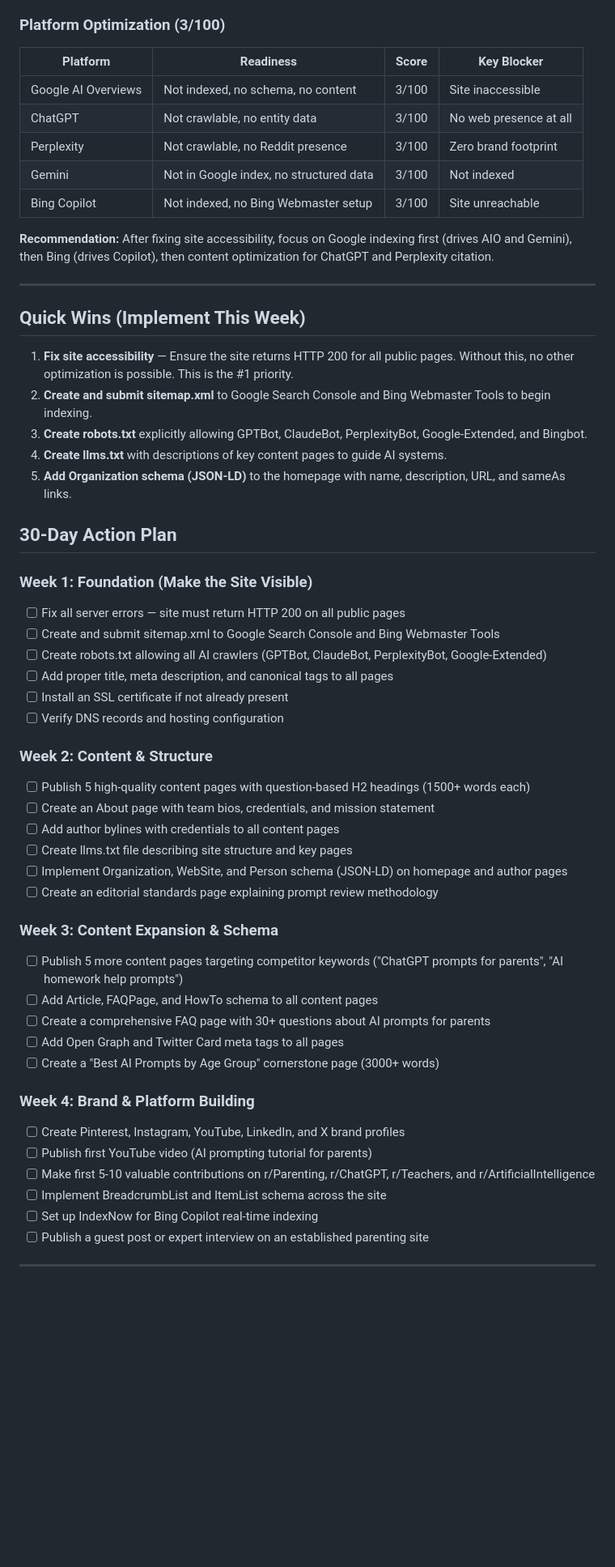
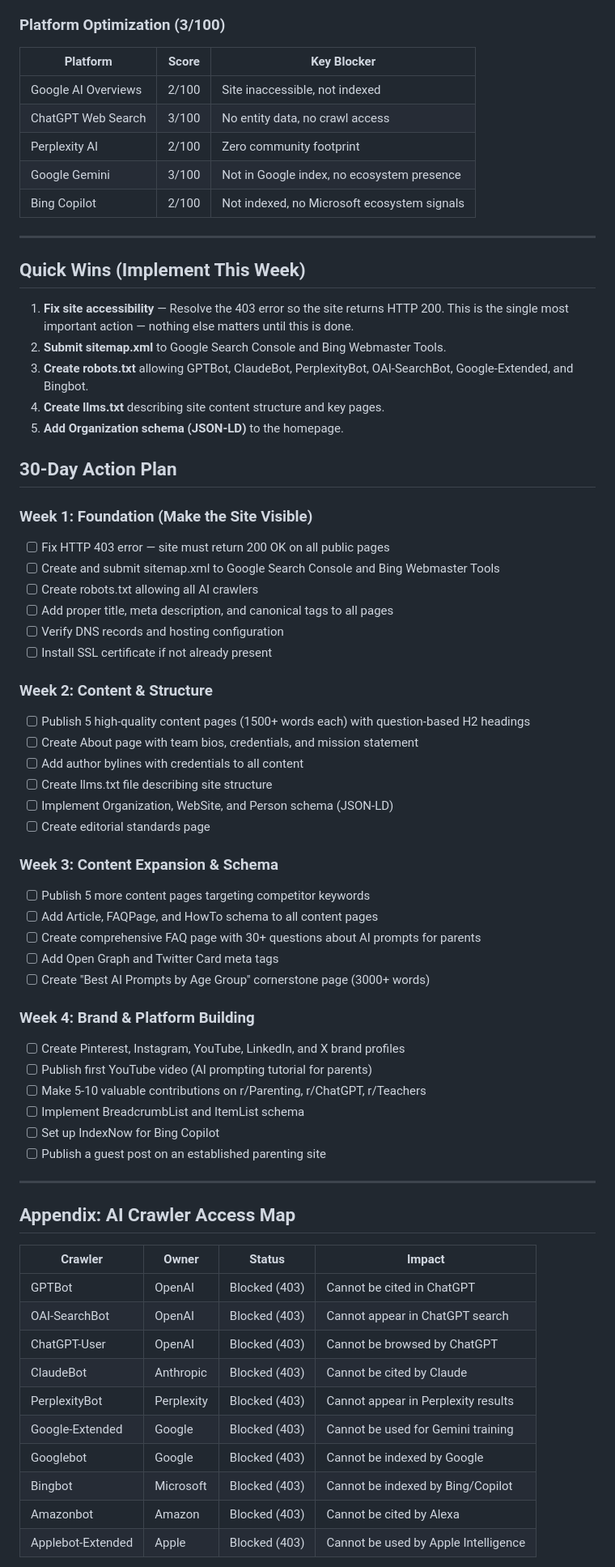
Before and after one commit to littlethinkersllc-coder/GEO-SEO, a Markdown page: GEO-AUDIT-REPORT-promptsforparents.md, the part around one of its changes. Shown at 81% size. Rendered like a GitHub page; blank space fills up the shorter version.

```diff
--- a/GEO-AUDIT-REPORT-promptsforparents.md
+++ b/GEO-AUDIT-REPORT-promptsforparents.md
@@ -187,57 +188,71 @@ No structured data of any kind was detected. Essential schema types for this sit
 
 ### Platform Optimization (3/100)
 
-| Platform | Readiness | Score | Key Blocker |
-|---|---|---|---|
-| Google AI Overviews | Not indexed, no schema, no content | 3/100 | Site inaccessible |
-| ChatGPT | Not crawlable, no entity data | 3/100 | No web presence at all |
-| Perplexity | Not crawlable, no Reddit presence | 3/100 | Zero brand footprint |
-| Gemini | Not in Google index, no structured data | 3/100 | Not indexed |
-| Bing Copilot | Not indexed, no Bing Webmaster setup | 3/100 | Site unreachable |
-
-**Recommendation:** After fixing site accessibility, focus on Google indexing first (drives AIO and Gemini), then Bing (drives Copilot), then content optimization for ChatGPT and Perplexity citation.
+| Platform | Score | Key Blocker |
+|---|---|---|
+| Google AI Overviews | 2/100 | Site inaccessible, not indexed |
+| ChatGPT Web Search | 3/100 | No entity data, no crawl access |
+| Perplexity AI | 2/100 | Zero community footprint |
+| Google Gemini | 3/100 | Not in Google index, no ecosystem presence |
+| Bing Copilot | 2/100 | Not indexed, no Microsoft ecosystem signals |
 
 ---
 
 ## Quick Wins (Implement This Week)
 
-1. **Fix site accessibility** — Ensure the site returns HTTP 200 for all public pages. Without this, no other optimization is possible. This is the #1 priority.
-2. **Create and submit sitemap.xml** to Google Search Console and Bing Webmaster Tools to begin indexing.
-3. **Create robots.txt** explicitly allowing GPTBot, ClaudeBot, PerplexityBot, Google-Extended, and Bingbot.
-4. **Create llms.txt** with descriptions of key content pages to guide AI systems.
-5. **Add Organization schema (JSON-LD)** to the homepage with name, description, URL, and sameAs links.
+1. **Fix site accessibility** — Resolve the 403 error so the site returns HTTP 200. This is the single most important action — nothing else matters until this is done.
+2. **Submit sitemap.xml** to Google Search Console and Bing Webmaster Tools.
+3. **Create robots.txt** allowing GPTBot, ClaudeBot, PerplexityBot, OAI-SearchBot, Google-Extended, and Bingbot.
+4. **Create llms.txt** describing site content structure and key pages.
+5. **Add Organization schema (JSON-LD)** to the homepage.
 
 ## 30-Day Action Plan
 
 ### Week 1: Foundation (Make the Site Visible)
-- [ ] Fix all server errors — site must return HTTP 200 on all public pages
+- [ ] Fix HTTP 403 error — site must return 200 OK on all public pages
 - [ ] Create and submit sitemap.xml to Google Search Console and Bing Webmaster Tools
-- [ ] Create robots.txt allowing all AI crawlers (GPTBot, ClaudeBot, PerplexityBot, Google-Extended)
+- [ ] Create robots.txt allowing all AI crawlers
 - [ ] Add proper title, meta description, and canonical tags to all pages
-- [ ] Install an SSL certificate if not already present
 - [ ] Verify DNS records and hosting configuration
+- [ ] Install SSL certificate if not already present
 
 ### Week 2: Content & Structure
-- [ ] Publish 5 high-quality content pages with question-based H2 headings (1500+ words each)
-- [ ] Create an About page with team bios, credentials, and mission statement
-- [ ] Add author bylines with credentials to all content pages
-- [ ] Create llms.txt file describing site structure and key pages
-- [ ] Implement Organization, WebSite, and Person schema (JSON-LD) on homepage and author pages
-- [ ] Create an editorial standards page explaining prompt review methodology
+- [ ] Publish 5 high-quality content pages (1500+ words each) with question-based H2 headings
+- [ ] Create About page with team bios, credentials, and mission statement
+- [ ] Add author bylines with credentials to all content
+- [ ] Create llms.txt file describing site structure
+- [ ] Implement Organization, WebSite, and Person schema (JSON-LD)
+- [ ] Create editorial standards page
 
 ### Week 3: Content Expansion & Schema
-- [ ] Publish 5 more content pages targeting competitor keywords ("ChatGPT prompts for parents", "AI homework help prompts")
+- [ ] Publish 5 more content pages targeting competitor keywords
 - [ ] Add Article, FAQPage, and HowTo schema to all content pages
-- [ ] Create a comprehensive FAQ page with 30+ questions about AI prompts for parents
-- [ ] Add Open Graph and Twitter Card meta tags to all pages
-- [ ] Create a "Best AI Prompts by Age Group" cornerstone page (3000+ words)
+- [ ] Create comprehensive FAQ page with 30+ questions about AI prompts for parents
+- [ ] Add Open Graph and Twitter Card meta tags
+- [ ] Create "Best AI Prompts by Age Group" cornerstone page (3000+ words)
 
 ### Week 4: Brand & Platform Building
 - [ ] Create Pinterest, Instagram, YouTube, LinkedIn, and X brand profiles
 - [ ] Publish first YouTube video (AI prompting tutorial for parents)
-- [ ] Make first 5-10 valuable contributions on r/Parenting, r/ChatGPT, r/Teachers, and r/ArtificialIntelligence
-- [ ] Implement BreadcrumbList and ItemList schema across the site
-- [ ] Set up IndexNow for Bing Copilot real-time indexing
-- [ ] Publish a guest post or expert interview on an established parenting site
+- [ ] Make 5-10 valuable contributions on r/Parenting, r/ChatGPT, r/Teachers
+- [ ] Implement BreadcrumbList and ItemList schema
+- [ ] Set up IndexNow for Bing Copilot
+- [ ] Publish a guest post on an established parenting site
 
 ---
+
+## Appendix: AI Crawler Access Map
+
+| Crawler | Owner | Status | Impact |
+|---|---|---|---|
+| GPTBot | OpenAI | Blocked (403) | Cannot be cited in ChatGPT |
+| OAI-SearchBot | OpenAI | Blocked (403) | Cannot appear in ChatGPT search |
+| ChatGPT-User | OpenAI | Blocked (403) | Cannot be browsed by ChatGPT |
+| ClaudeBot | Anthropic | Blocked (403) | Cannot be cited by Claude |
+| PerplexityBot | Perplexity | Blocked (403) | Cannot appear in Perplexity results |
+| Google-Extended | Google | Blocked (403) | Cannot be used for Gemini training |
+| Googlebot | Google | Blocked (403) | Cannot be indexed by Google |
+| Bingbot | Microsoft | Blocked (403) | Cannot be indexed by Bing/Copilot |
+| Amazonbot | Amazon | Blocked (403) | Cannot be cited by Alexa |
+| Applebot-Extended | Apple | Blocked (403) | Cannot be used by Apple Intelligence |
+
```
Also changed, not shown: other parts of GEO-AUDIT-REPORT-promptsforparents.md (+116 -116 lines).
